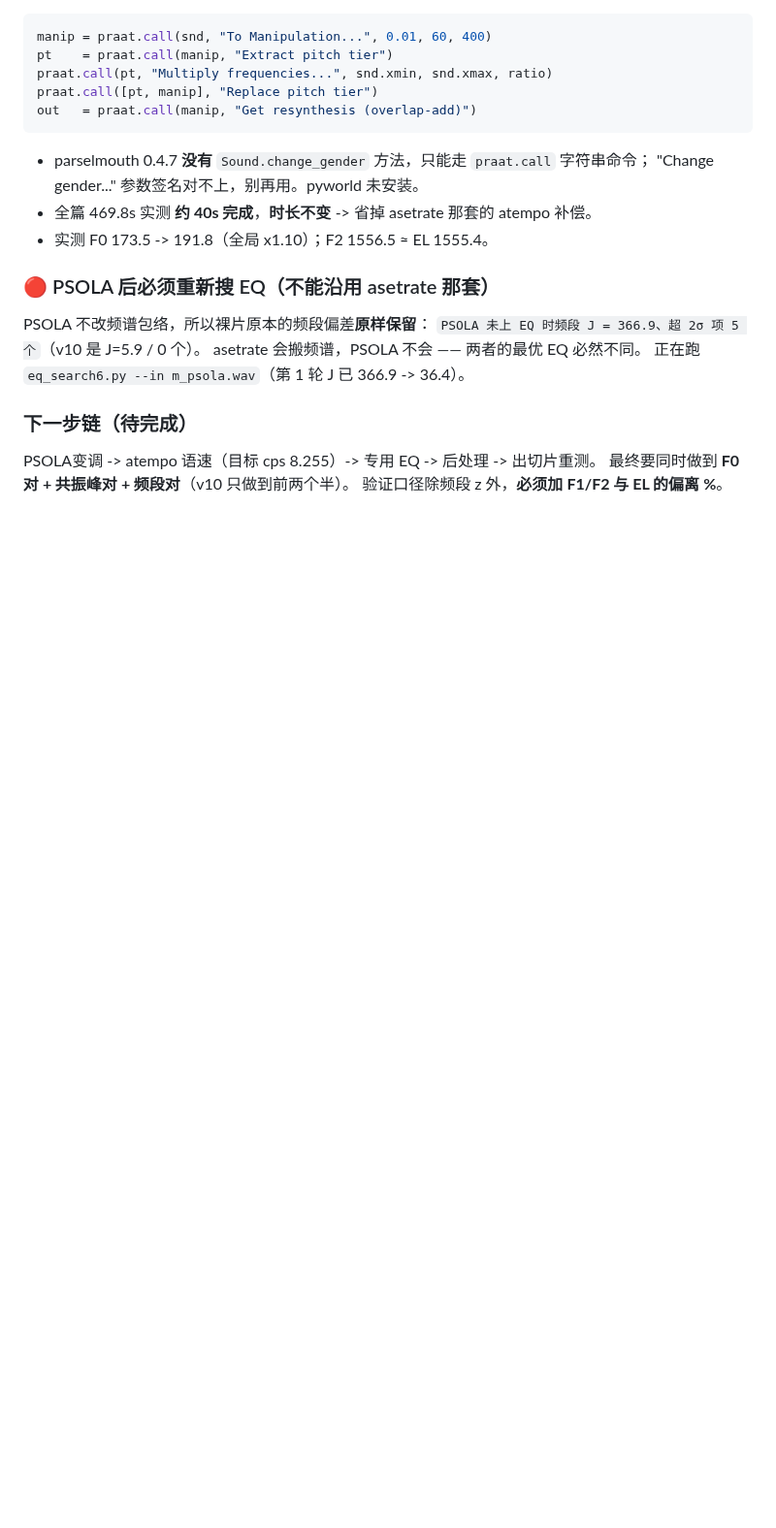
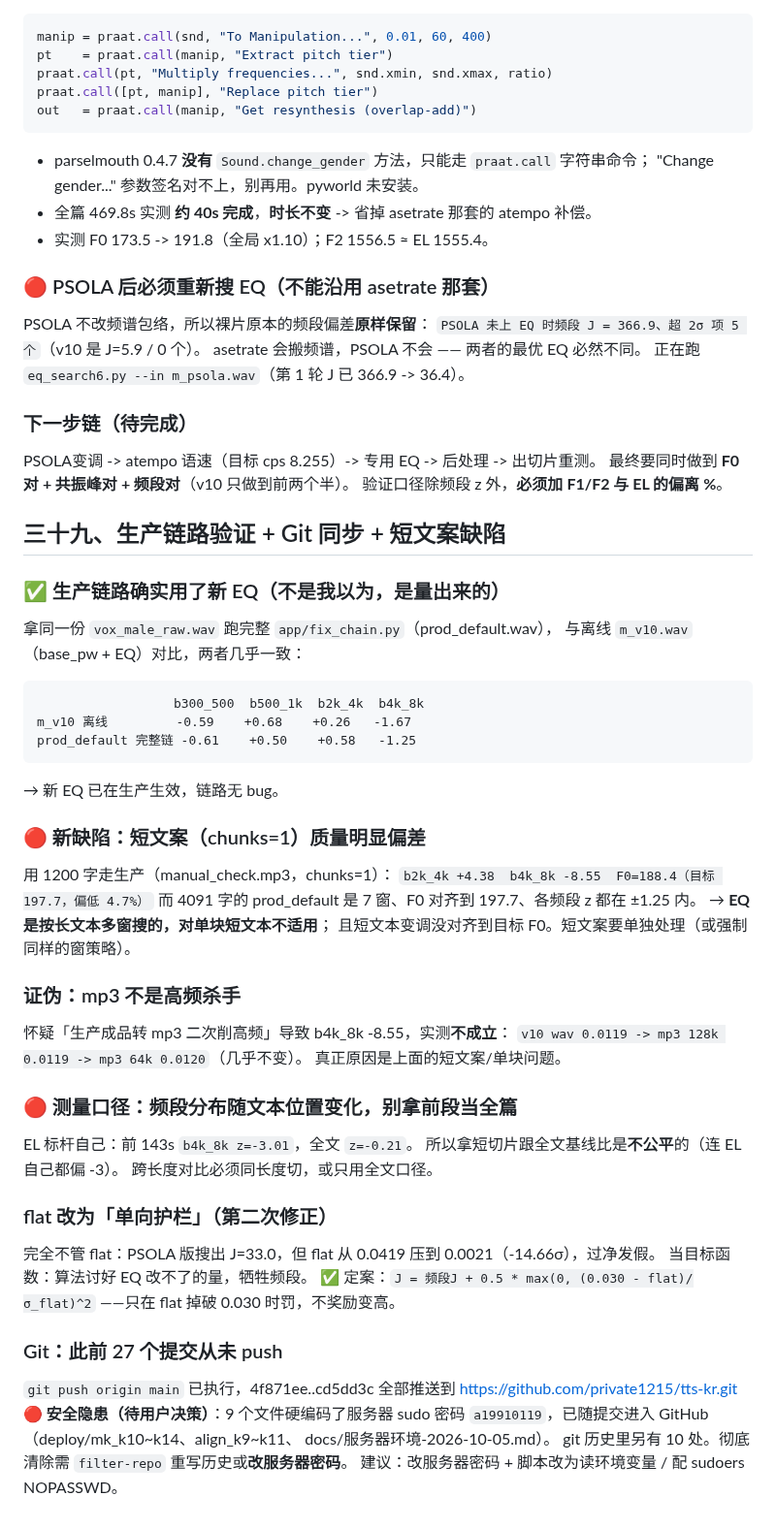
Before and after one commit to private1215/tts-kr, a Markdown page: .workbuddy/memory/2026-10-14.md, the part around the change. Shown at 97% size. Rendered like a GitHub page; blank space fills up the shorter version.

Commit message:
记忆: 生产链路验证/短文案缺陷/mp3证伪/flat护栏/Git推送与密码泄露提醒

````diff
--- a/.workbuddy/memory/2026-10-14.md
+++ b/.workbuddy/memory/2026-10-14.md
@@ -939,3 +939,47 @@ asetrate 会搬频谱，PSOLA 不会 —— 两者的最优 EQ 必然不同。
 PSOLA变调 -> atempo 语速（目标 cps 8.255）-> 专用 EQ -> 后处理 -> 出切片重测。
 最终要同时做到 **F0 对 + 共振峰对 + 频段对**（v10 只做到前两个半）。
 验证口径除频段 z 外，**必须加 F1/F2 与 EL 的偏离 %**。
+
+## 三十九、生产链路验证 + Git 同步 + 短文案缺陷
+
+### ✅ 生产链路确实用了新 EQ（不是我以为，是量出来的）
+拿同一份 `vox_male_raw.wav` 跑完整 `app/fix_chain.py`（prod_default.wav），
+与离线 `m_v10.wav`（base_pw + EQ）对比，两者几乎一致：
+```
+                  b300_500  b500_1k  b2k_4k  b4k_8k
+m_v10 离线         -0.59    +0.68    +0.26   -1.67
+prod_default 完整链 -0.61    +0.50    +0.58   -1.25
+```
+→ 新 EQ 已在生产生效，链路无 bug。
+
+### 🔴 新缺陷：短文案（chunks=1）质量明显偏差
+用 1200 字走生产（manual_check.mp3，chunks=1）：
+`b2k_4k +4.38  b4k_8k -8.55  F0=188.4（目标 197.7，偏低 4.7%）`
+而 4091 字的 prod_default 是 7 窗、F0 对齐到 197.7、各频段 z 都在 ±1.25 内。
+→ **EQ 是按长文本多窗搜的，对单块短文本不适用**；
+   且短文本变调没对齐到目标 F0。短文案要单独处理（或强制同样的窗策略）。
+
+### 证伪：mp3 不是高频杀手
+怀疑「生产成品转 mp3 二次削高频」导致 b4k_8k -8.55，实测**不成立**：
+`v10 wav 0.0119 -> mp3 128k 0.0119 -> mp3 64k 0.0120`（几乎不变）。
+真正原因是上面的短文案/单块问题。
+
+### 🔴 测量口径：频段分布随文本位置变化，别拿前段当全篇
+EL 标杆自己：前 143s `b4k_8k z=-3.01`，全文 `z=-0.21`。
+所以拿短切片跟全文基线比是**不公平**的（连 EL 自己都偏 -3）。
+跨长度对比必须同长度切，或只用全文口径。
+
+### flat 改为「单向护栏」（第二次修正）
+完全不管 flat：PSOLA 版搜出 J=33.0，但 flat 从 0.0419 压到 0.0021（-14.66σ），过净发假。
+当目标函数：算法讨好 EQ 改不了的量，牺牲频段。
+✅ 定案：`J = 频段J + 0.5 * max(0, (0.030 - flat)/σ_flat)^2`
+——只在 flat 掉破 0.030 时罚，不奖励变高。
+
+### Git：此前 27 个提交从未 push
+`git push origin main` 已执行，4f871ee..cd5dd3c 全部推送到
+https://github.com/private1215/tts-kr.git
+🔴 **安全隐患（待用户决策）**：9 个文件硬编码了服务器 sudo 密码
+`a19910119`，已随提交进入 GitHub（deploy/mk_k10~k14、align_k9~k11、
+docs/服务器环境-2026-10-05.md）。
+git 历史里另有 10 处。彻底清除需 `filter-repo` 重写历史或**改服务器密码**。
+建议：改服务器密码 + 脚本改为读环境变量 / 配 sudoers NOPASSWD。
````
